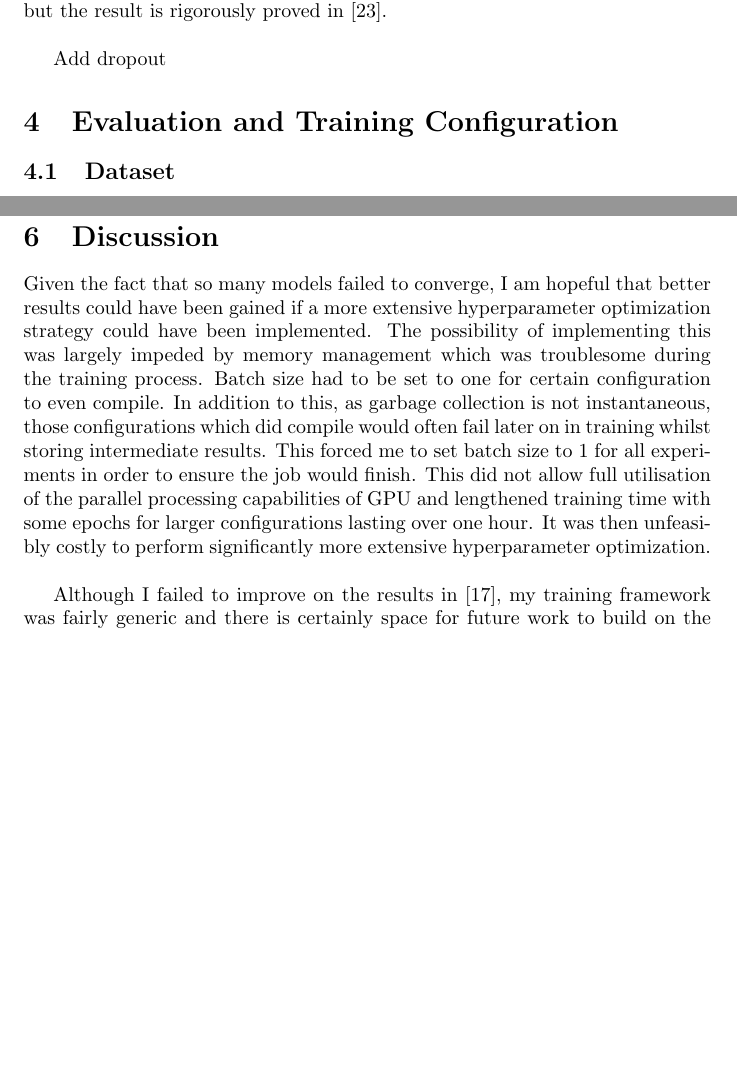
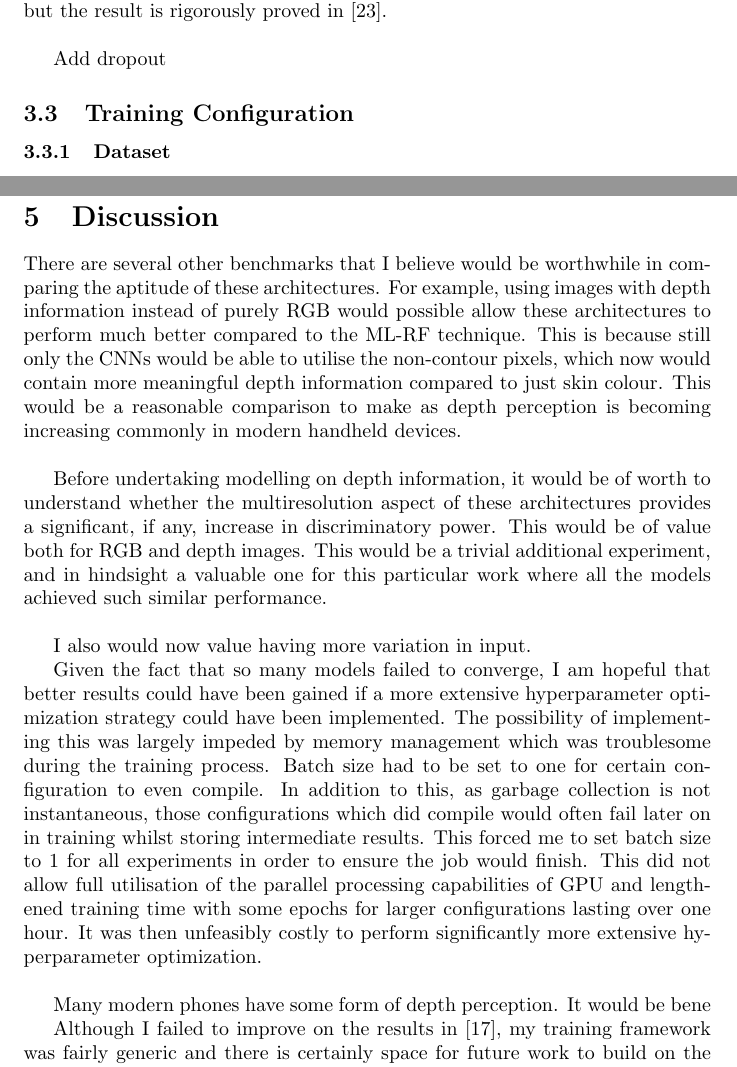
Before and after one commit to frederik-laboyrie/collaborative-filtering-spark, a LaTeX paper (report/report.tex): two parts of pages 23 and 33 of 41, joined at a grey line, cut so that both start at the same text, the shorter picture padded with empty space. Compiled offline with pdfLaTeX.

Commit message:
restructuring

```diff
--- a/report/report.tex
+++ b/report/report.tex
@@ -283,8 +283,8 @@ Also, using a fairly complex network structure on an intricate task with a fairl
 
 Add dropout
 
-\section{Evaluation and Training Configuration}
-\subsection{Dataset}
+\subsection{Training Configuration}
+\subsubsection{Dataset}
 The dataset used is the same which is collected by Asad in [17]. The dataset consists of 9717**** RGB images of 13 different participants hands against a plain background. Ground truth orientation is inferred by simultaneously capturing depth images of the participants' hands using a Kinect sensor. The plane that implicitly sits across the 3D point cloud is calculated using the RANSAC algorithm on these coordinates. From this plane equation the normal vector can be calculated as the transpose of the x, y and z components of the plane equation. These inverse cosine of these x and y components are used to calculate the azimuth and elevation angles which provide the ground truth labels for training. Formally, as shown in [1], this is:
 
 \[\emph{$n_{0}$} =  \emph{$xn_{x}$} + \emph{$yn_{y}$} + \emph{$zn_{z}$}\]
@@ -523,8 +523,18 @@ Table \ref{tab:speed} shows that all the models are more than capable of serving
 
 \section{Discussion}
 
+
+There are several other benchmarks that I believe would be worthwhile in comparing the aptitude of these architectures. For example, using images with depth information instead of purely RGB would possible allow these architectures to perform much better compared to the ML-RF technique. This is because still only the CNNs would be able to utilise the non-contour pixels, which now would contain more meaningful depth information compared to just skin colour. This would be a reasonable comparison to make as depth perception is becoming increasing commonly in modern handheld devices. \\
+
+Before undertaking modelling on depth information, it would be of worth to understand whether the multiresolution aspect of these architectures provides a significant, if any, increase in discriminatory power. This would be of value both for RGB and depth images. This would be a trivial additional experiment, and in hindsight a valuable one for this particular work where all the models achieved such similar performance. \\
+
+I also would now value having more variation in input.
+
 Given the fact that so many models failed to converge, I am hopeful that better results could have been gained if a more extensive hyperparameter optimization strategy could have been implemented. The possibility of implementing this was largely impeded  by memory management which was troublesome during the training process. Batch size had to be set to one for certain configuration to even compile. In addition to this, as garbage collection is not instantaneous, those configurations which did compile would often fail later on in training whilst storing intermediate results. This forced me to set batch size to 1 for all experiments in order to ensure the job would finish. This did not allow full utilisation of the parallel processing capabilities of GPU and lengthened training time with some epochs for larger configurations lasting over one hour. It was then unfeasibly costly to perform significantly more extensive hyperparameter optimization. \\
 
+
+
+Many modern phones have some form of depth perception. It would be bene
 
 Although I failed to improve on the results in [17], my training framework was fairly generic and there is certainly space for future work to build on the architectures put forward in this work. For example, instead of the medium resolution network the contour distance features could be fed to a 1D CNN. This may take advantage of the multi-input architecture more. \\
 
```
Also changed, not shown: report/report.tex (8 more changed lines).
